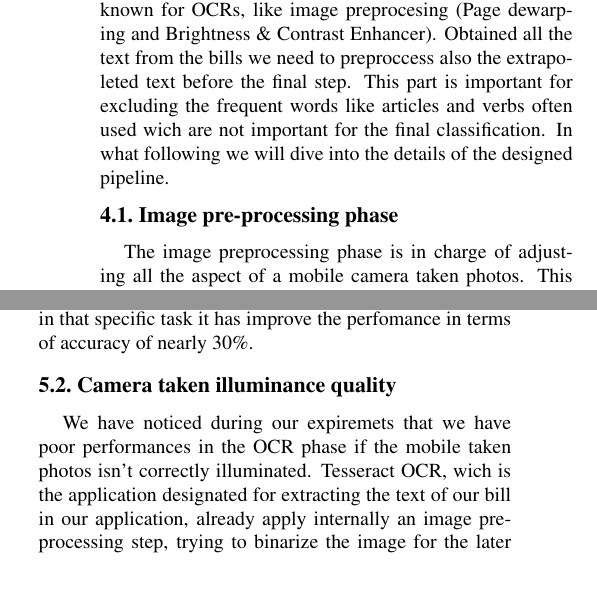
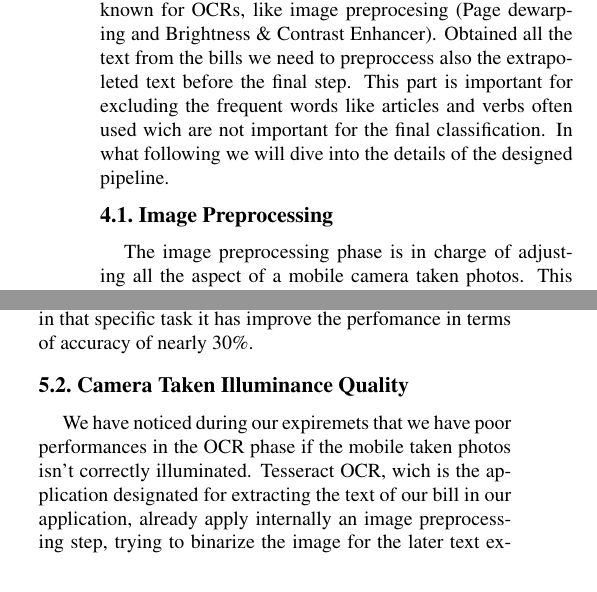
Before and after one commit to lparolari/billys, a LaTeX paper (report/egpaper_final.tex): two parts of the columns of pages 3 and 5 of 7, joined at a grey line, cut so that both start at the same text. Compiled offline with pdfLaTeX.

Commit message:
Minor fix

```diff
--- a/report/egpaper_final.tex
+++ b/report/egpaper_final.tex
@@ -274,7 +274,7 @@ what following we will dive into the details of the designed pipeline.
   \label{fig:pipeline}
 \end{figure*}
 
-\subsection{Image pre-processing phase}
+\subsection{Image Preprocessing}
 
 The image preprocessing phase is in charge of adjusting all the aspect
 of a mobile camera taken photos. This includes brightness and contrast
@@ -534,13 +534,13 @@ case. This experiment confirm that the dewarping phase is an important
 task when dealing with OCR application and in that specific task it
 has improve the perfomance in terms of accuracy of nearly 30\%.
 
-\subsection{Camera taken illuminance quality}
+\subsection{Camera Taken Illuminance Quality}
 
 We have noticed during our expiremets that we have poor performances
 in the OCR phase if the mobile taken photos isn't correctly
 illuminated. Tesseract OCR, wich is the application designated for
 extracting the text of our bill in our application, already apply
-internally an image pre-processing step, trying to binarize the image
+internally an image preprocessing step, trying to binarize the image
 for the later text extraction phase. The problem of this
 pre-processing step of Tesseract arise when the taken photos have a
 bad illumination or there are shadows present on it. Infact we could
```
Also changed, not shown: report/egpaper_final.tex (2 more changed lines).
